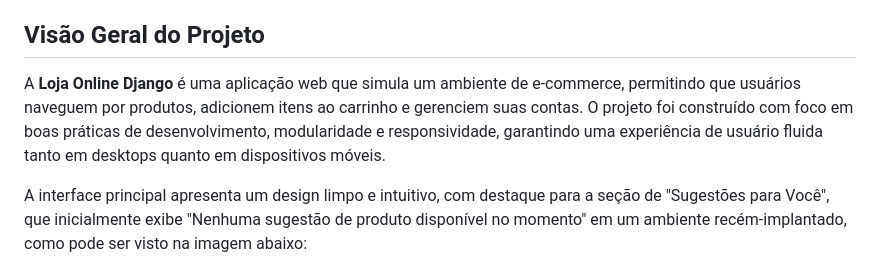
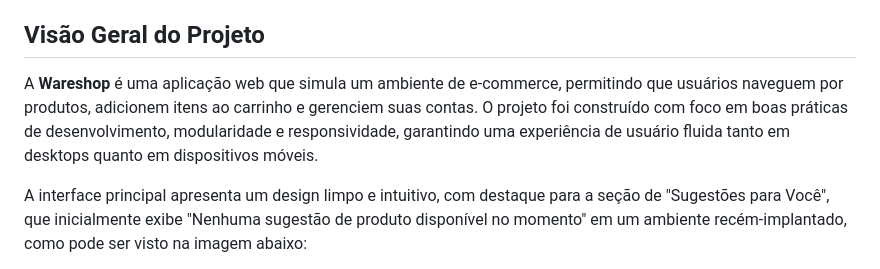
Before and after one commit to DanielMartinsn444/loja_online_django, a Markdown page: README.md, the part around the change. GitHub-like rendering.

```diff
--- a/README.md
+++ b/README.md
@@ -4,7 +4,7 @@ Este é um projeto de e-commerce desenvolvido com o framework Django, projetado
 
 ## Visão Geral do Projeto
 
-A **Loja Online Django** é uma aplicação web que simula um ambiente de e-commerce, permitindo que usuários naveguem por produtos, adicionem itens ao carrinho e gerenciem suas contas. O projeto foi construído com foco em boas práticas de desenvolvimento, modularidade e responsividade, garantindo uma experiência de usuário fluida tanto em desktops quanto em dispositivos móveis.
+A **Wareshop** é uma aplicação web que simula um ambiente de e-commerce, permitindo que usuários naveguem por produtos, adicionem itens ao carrinho e gerenciem suas contas. O projeto foi construído com foco em boas práticas de desenvolvimento, modularidade e responsividade, garantindo uma experiência de usuário fluida tanto em desktops quanto em dispositivos móveis.
 
 A interface principal apresenta um design limpo e intuitivo, com destaque para a seção de "Sugestões para Você", que inicialmente exibe "Nenhuma sugestão de produto disponível no momento" em um ambiente recém-implantado, como pode ser visto na imagem abaixo:
 
```
